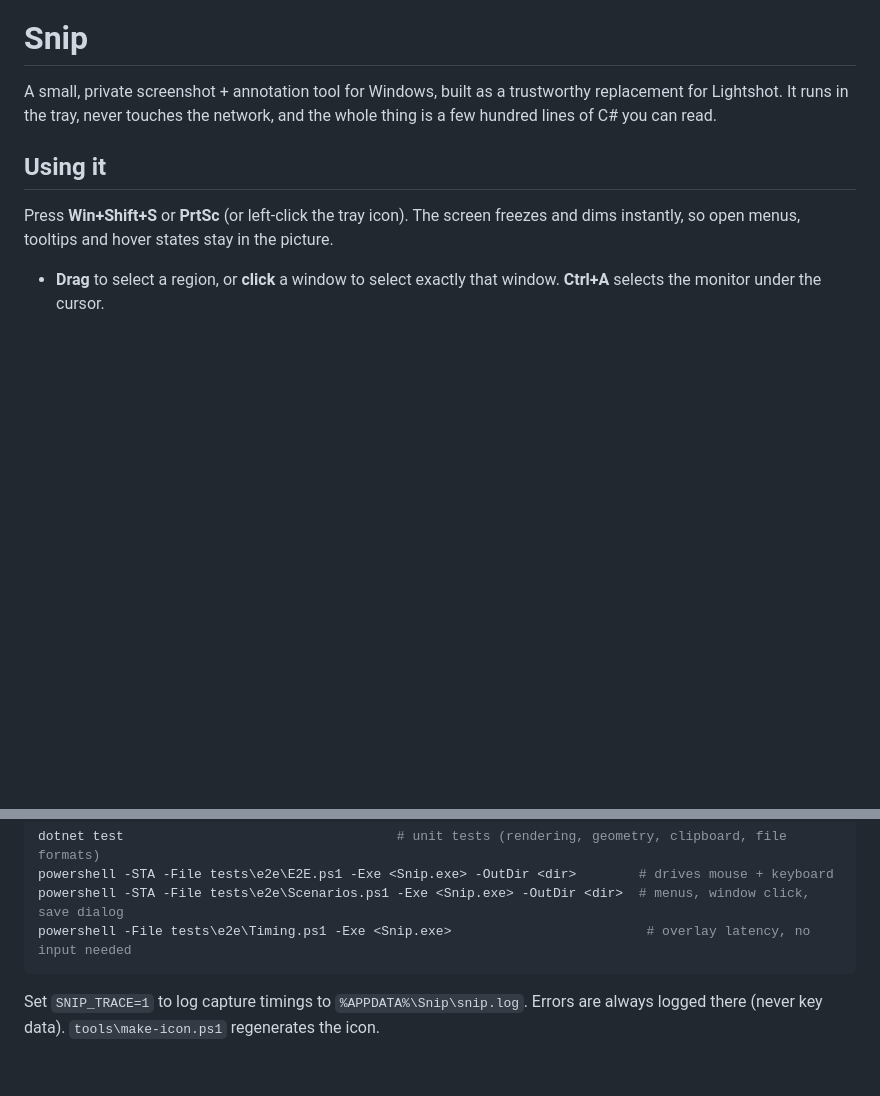
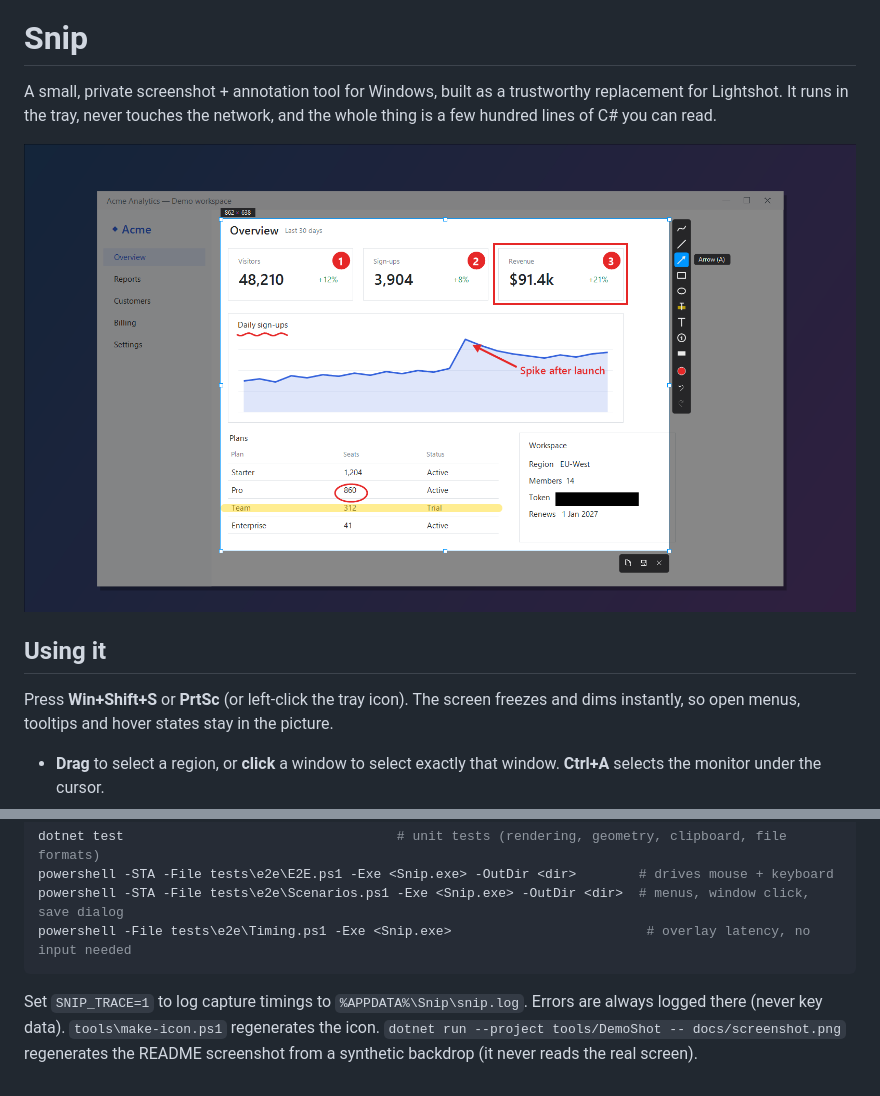
Before and after one commit to buildthomas/snip, a Markdown page: README.md, 2 parts joined by grey strips. Drawn GitHub-style; pictures changed too: docs/screenshot.png (added); blank space fills up the shorter version.

````diff
--- a/README.md
+++ b/README.md
@@ -2,6 +2,8 @@
 
 A small, private screenshot + annotation tool for Windows, built as a trustworthy replacement for Lightshot.
 It runs in the tray, never touches the network, and the whole thing is a few hundred lines of C# you can read.
+
+![Snip overlay with a selection, annotations and the toolbars](docs/screenshot.png)
 
 ## Using it
 
@@ -65,4 +67,5 @@ powershell -File tests\e2e\Timing.ps1 -Exe <Snip.exe>                         #
 ```
 
 Set `SNIP_TRACE=1` to log capture timings to `%APPDATA%\Snip\snip.log`. Errors are always logged there (never key data).
-`tools\make-icon.ps1` regenerates the icon.
+`tools\make-icon.ps1` regenerates the icon. `dotnet run --project tools/DemoShot -- docs/screenshot.png` regenerates the
+README screenshot from a synthetic backdrop (it never reads the real screen).
````
Also changed, not shown: 5 other files.
